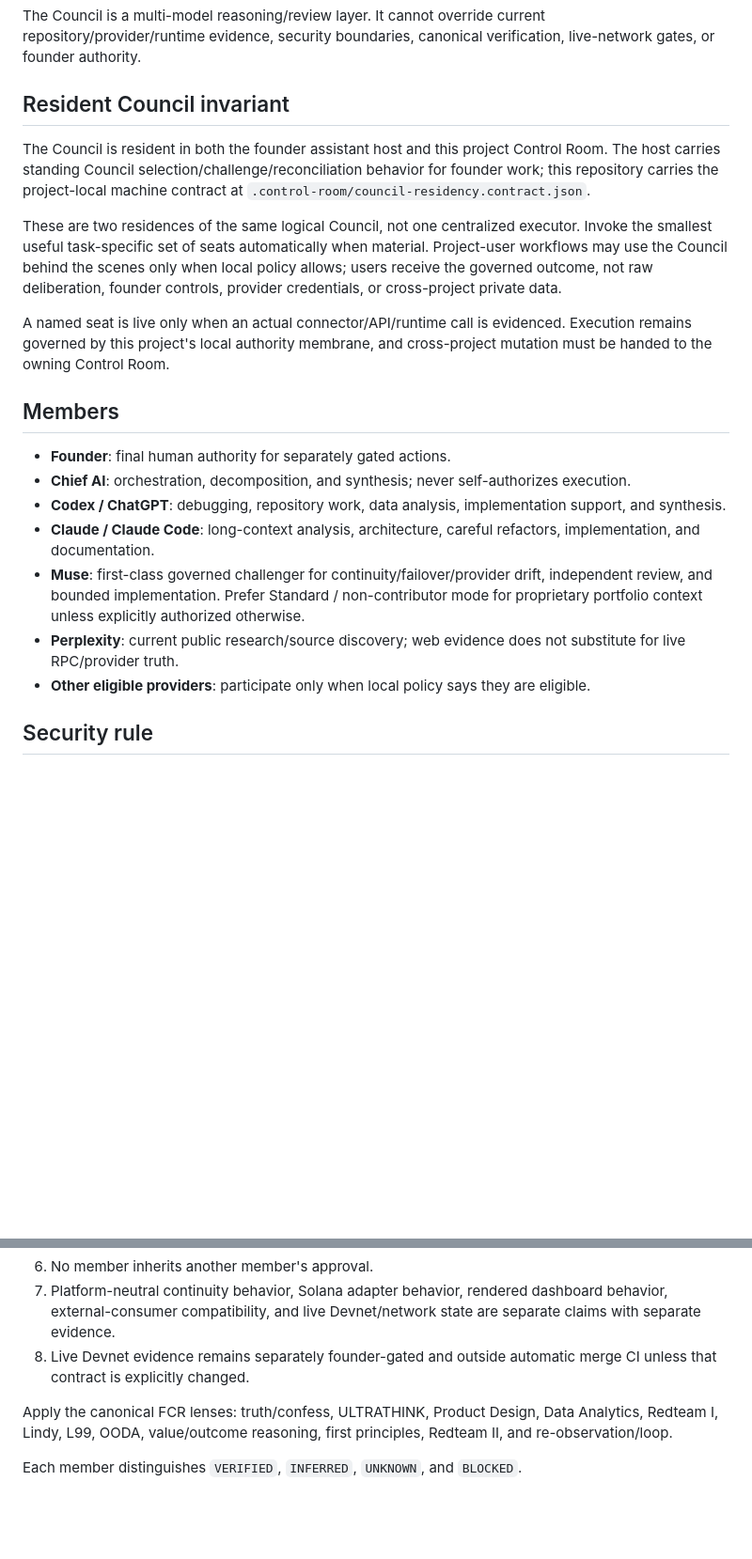
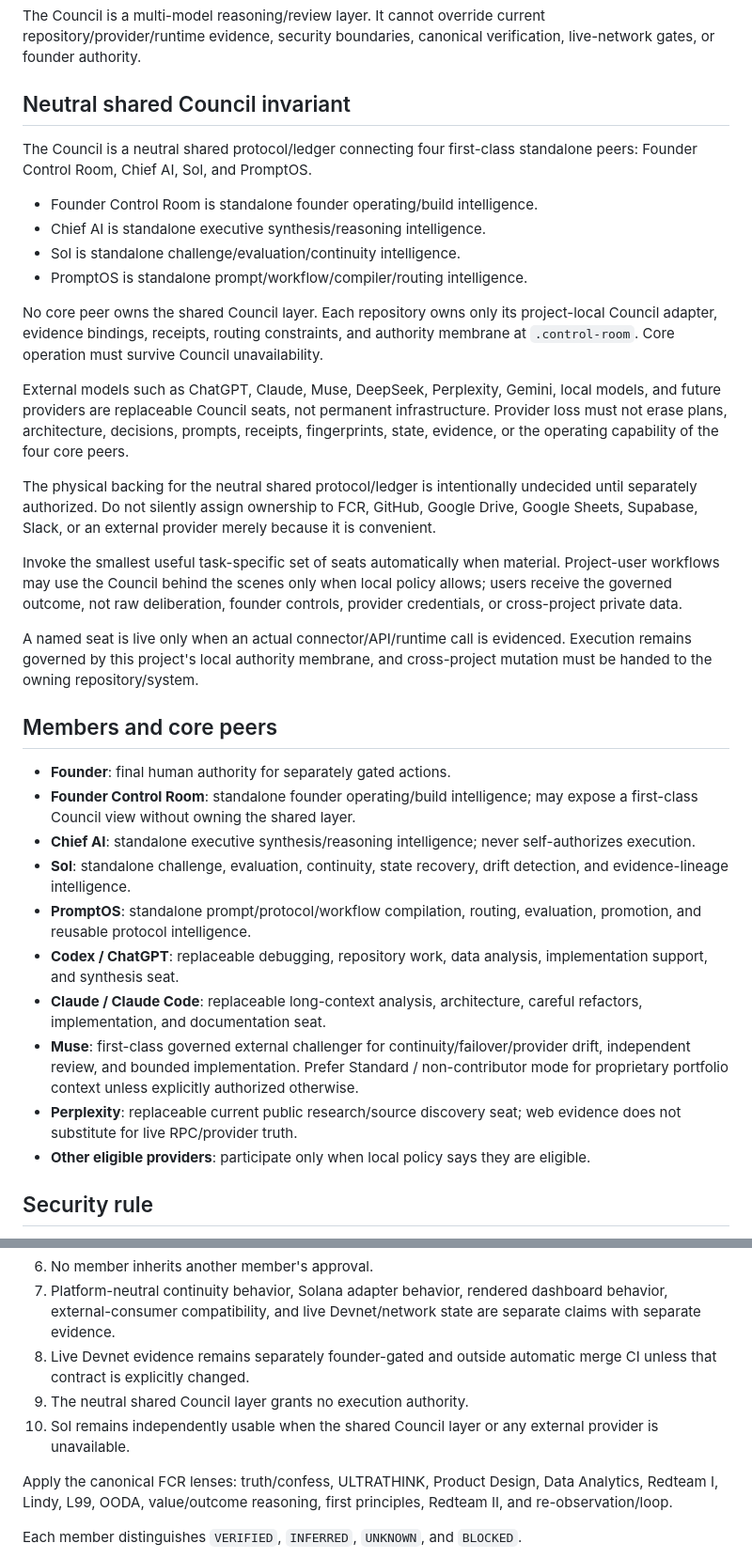
Before and after one commit to jussray/solcontinuity, a Markdown page: .control-room/COUNCIL.md, 2 parts joined by grey strips. Shown at 94% size. Drawn GitHub-style; blank space fills up the shorter version.

Commit message:
fix(council): align prose with neutral peer topology

```diff
--- a/.control-room/COUNCIL.md
+++ b/.control-room/COUNCIL.md
@@ -4,22 +4,36 @@ Status: active control-room documentation for `jussray/solcontinuity`.
 
 The Council is a multi-model reasoning/review layer. It cannot override current repository/provider/runtime evidence, security boundaries, canonical verification, live-network gates, or founder authority.
 
-## Resident Council invariant
+## Neutral shared Council invariant
 
-The Council is resident in both the founder assistant host and this project Control Room. The host carries standing Council selection/challenge/reconciliation behavior for founder work; this repository carries the project-local machine contract at `.control-room/council-residency.contract.json`.
+The Council is a neutral shared protocol/ledger connecting four first-class standalone peers: Founder Control Room, Chief AI, Sol, and PromptOS.
 
-These are two residences of the same logical Council, not one centralized executor. Invoke the smallest useful task-specific set of seats automatically when material. Project-user workflows may use the Council behind the scenes only when local policy allows; users receive the governed outcome, not raw deliberation, founder controls, provider credentials, or cross-project private data.
+- Founder Control Room is standalone founder operating/build intelligence.
+- Chief AI is standalone executive synthesis/reasoning intelligence.
+- Sol is standalone challenge/evaluation/continuity intelligence.
+- PromptOS is standalone prompt/workflow/compiler/routing intelligence.
 
-A named seat is live only when an actual connector/API/runtime call is evidenced. Execution remains governed by this project's local authority membrane, and cross-project mutation must be handed to the owning Control Room.
+No core peer owns the shared Council layer. Each repository owns only its project-local Council adapter, evidence bindings, receipts, routing constraints, and authority membrane at `.control-room`. Core operation must survive Council unavailability.
 
-## Members
+External models such as ChatGPT, Claude, Muse, DeepSeek, Perplexity, Gemini, local models, and future providers are replaceable Council seats, not permanent infrastructure. Provider loss must not erase plans, architecture, decisions, prompts, receipts, fingerprints, state, evidence, or the operating capability of the four core peers.
+
+The physical backing for the neutral shared protocol/ledger is intentionally undecided until separately authorized. Do not silently assign ownership to FCR, GitHub, Google Drive, Google Sheets, Supabase, Slack, or an external provider merely because it is convenient.
+
+Invoke the smallest useful task-specific set of seats automatically when material. Project-user workflows may use the Council behind the scenes only when local policy allows; users receive the governed outcome, not raw deliberation, founder controls, provider credentials, or cross-project private data.
+
+A named seat is live only when an actual connector/API/runtime call is evidenced. Execution remains governed by this project's local authority membrane, and cross-project mutation must be handed to the owning repository/system.
+
+## Members and core peers
 
 - **Founder**: final human authority for separately gated actions.
-- **Chief AI**: orchestration, decomposition, and synthesis; never self-authorizes execution.
-- **Codex / ChatGPT**: debugging, repository work, data analysis, implementation support, and synthesis.
-- **Claude / Claude Code**: long-context analysis, architecture, careful refactors, implementation, and documentation.
-- **Muse**: first-class governed challenger for continuity/failover/provider drift, independent review, and bounded implementation. Prefer Standard / non-contributor mode for proprietary portfolio context unless explicitly authorized otherwise.
-- **Perplexity**: current public research/source discovery; web evidence does not substitute for live RPC/provider truth.
+- **Founder Control Room**: standalone founder operating/build intelligence; may expose a first-class Council view without owning the shared layer.
+- **Chief AI**: standalone executive synthesis/reasoning intelligence; never self-authorizes execution.
+- **Sol**: standalone challenge, evaluation, continuity, state recovery, drift detection, and evidence-lineage intelligence.
+- **PromptOS**: standalone prompt/protocol/workflow compilation, routing, evaluation, promotion, and reusable protocol intelligence.
+- **Codex / ChatGPT**: replaceable debugging, repository work, data analysis, implementation support, and synthesis seat.
+- **Claude / Claude Code**: replaceable long-context analysis, architecture, careful refactors, implementation, and documentation seat.
+- **Muse**: first-class governed external challenger for continuity/failover/provider drift, independent review, and bounded implementation. Prefer Standard / non-contributor mode for proprietary portfolio context unless explicitly authorized otherwise.
+- **Perplexity**: replaceable current public research/source discovery seat; web evidence does not substitute for live RPC/provider truth.
 - **Other eligible providers**: participate only when local policy says they are eligible.
 
 ## Security rule
@@ -38,6 +52,8 @@ Use synthetic fixtures, redacted receipts, schemas, and non-sensitive operationa
 6. No member inherits another member's approval.
 7. Platform-neutral continuity behavior, Solana adapter behavior, rendered dashboard behavior, external-consumer compatibility, and live Devnet/network state are separate claims with separate evidence.
 8. Live Devnet evidence remains separately founder-gated and outside automatic merge CI unless that contract is explicitly changed.
+9. The neutral shared Council layer grants no execution authority.
+10. Sol remains independently usable when the shared Council layer or any external provider is unavailable.
 
 Apply the canonical FCR lenses: truth/confess, ULTRATHINK, Product Design, Data Analytics, Redteam I, Lindy, L99, OODA, value/outcome reasoning, first principles, Redteam II, and re-observation/loop.
 
```
